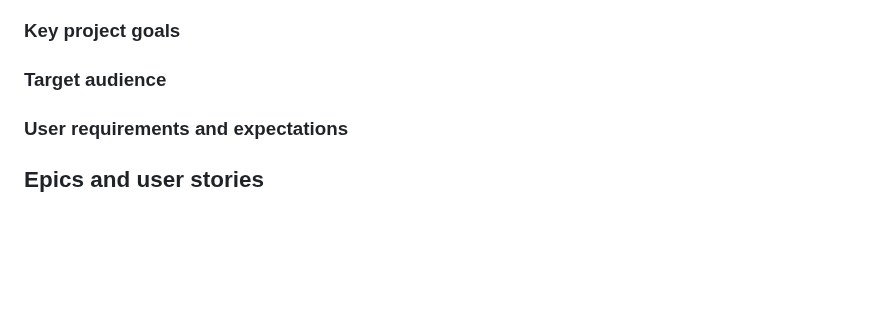
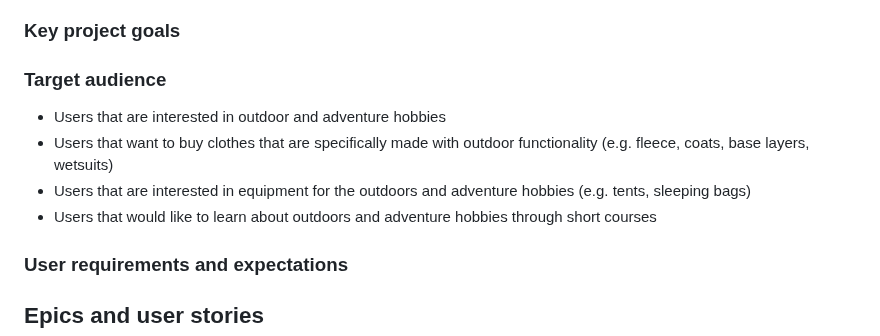
Before and after one commit to KSDunne/summit_style, a Markdown page: README.md, the part around the change. Drawn GitHub-style; blank space fills up the shorter version.

Commit message:
Update target audience in README

```diff
--- a/README.md
+++ b/README.md
@@ -19,6 +19,11 @@ Here is an eCommerce website, for a fictitious business called Summit Style. Thi
 ### Key project goals
 
 ### Target audience
+
+- Users that are interested in outdoor and adventure hobbies
+- Users that want to buy clothes that are specifically made with outdoor functionality (e.g. fleece, coats, base layers, wetsuits)
+- Users that are interested in equipment for the outdoors and adventure hobbies (e.g. tents, sleeping bags)
+- Users that would like to learn about outdoors and adventure hobbies through short courses
 
 ### User requirements and expectations
 
```
